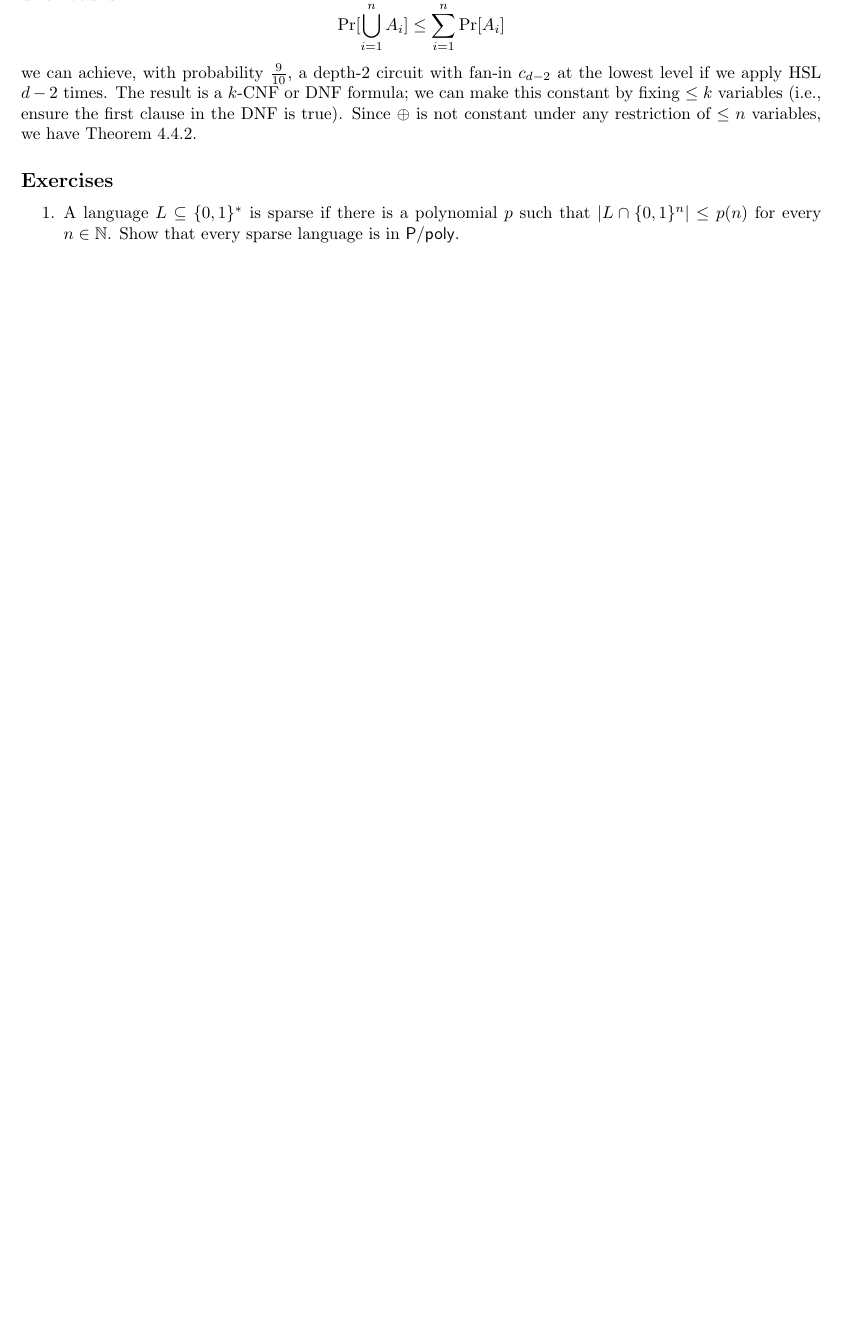
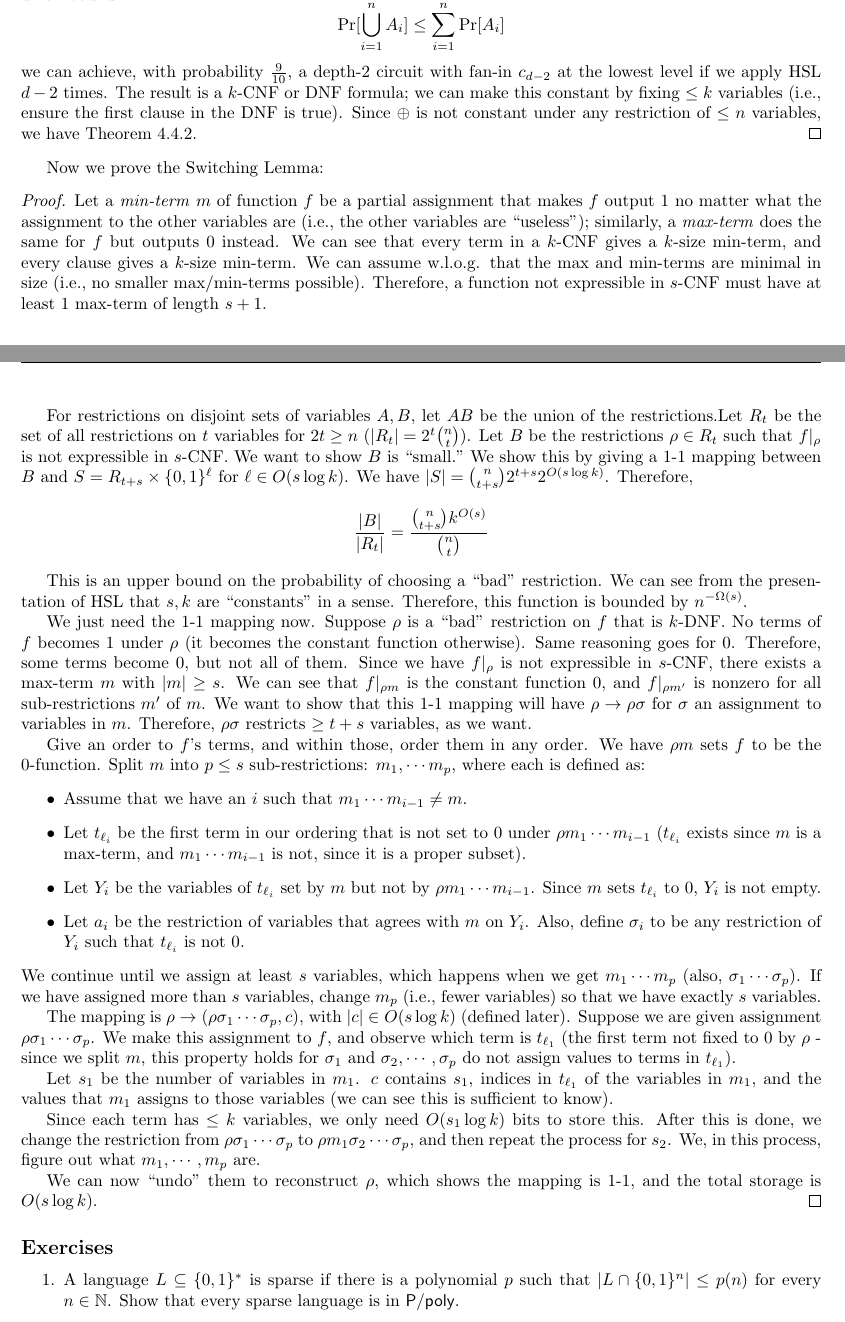
Before and after one commit to ryandougherty/Independent-Study-I, a LaTeX document (lecture_notes.tex, which reads notes/02_booleancircuits.tex): part of page 15 of 38 before the commit and two parts of pages 15 and 16 of 38 after it, the two joined at a grey line, cut so that both start at the same text, the shorter picture padded with empty space. Compiled offline with pdfLaTeX.

Commit message:
Finished Switching Lemma

```diff
--- a/notes/02_booleancircuits.tex
+++ b/notes/02_booleancircuits.tex
@@ -211,6 +210,37 @@ for large-enough $n$, the function after the $(i+1)$-th iteration is expressible
 \Pr[\bigcup_{i=1}^n A_i] \le \sum_{i=1}^n \Pr[A_i]
 \]
 we can achieve, with probability $\frac{9}{10}$, a depth-2 circuit with fan-in $c_{d-2}$ at the lowest level if we apply HSL $d-2$ times. The result is a $k$-CNF or DNF formula; we can make this constant by fixing $\le k$ variables (i.e., ensure the first clause in the DNF is true). Since $\ParityF$ is not constant under any restriction of $\le n$ variables, we have \Cref{thm:parity_not_in_ac0}.
+\end{proof}
+Now we prove the Switching Lemma:
+\begin{proof}
+Let a \emph{min-term} $m$ of function $f$ be a partial assignment that makes $f$ output 1 no matter what the assignment to the other variables are (i.e., the other variables are ``useless"); similarly, a \emph{max-term} does the same for $f$ but outputs 0 instead. We can see that every term in a $k$-CNF gives a $k$-size min-term, and every clause gives a $k$-size min-term. We can assume w.l.o.g. that the max and min-terms are minimal in size (i.e., no smaller max/min-terms possible). Therefore, a function not expressible in $s$-CNF must have at least 1 max-term of length $s+1$.
+
+\par For restrictions on disjoint sets of variables $A, B$, let $AB$ be the union of the restrictions.Let $R_t$ be the set of all restrictions on $t$ variables for $2t \ge n$ ($|R_t| = 2^t{n \choose t}$). Let $B$ be the restrictions $\rho \in R_t$ such that $f\vert_\rho$ is not expressible in $s$-CNF. We want to show $B$ is ``small." We show this by giving a 1-1 mapping between $B$ and $S = R_{t+s} \times \{0, 1\}^\ell$ for $\ell \in O(s \log k)$. We have $|S| = {n \choose t+s}2^{t+s}2^{O(s \log k)}$. Therefore,
+\[
+\frac{|B|}{|R_t|} = \frac{{n \choose t+s}k^{O(s)}}{{n \choose t}}
+\]
+
+\par This is an upper bound on the probability of choosing a ``bad" restriction. We can see from the presentation of HSL that $s, k$ are ``constants" in a sense. Therefore, this function is bounded by $n^{-\Omega(s)}$.
+
+\par We just need the 1-1 mapping now. Suppose $\rho$ is a ``bad" restriction on $f$ that is $k$-DNF. No terms of $f$ becomes 1 under $\rho$ (it becomes the constant function otherwise). Same reasoning goes for 0. Therefore, some terms become 0, but not all of them. Since we have $f\vert_\rho$ is not expressible in $s$-CNF, there exists a max-term $m$ with $|m| \ge s$. We can see that $f\vert_{\rho m}$ is the constant function 0, and $f\vert_{\rho m'}$ is nonzero for all sub-restrictions $m'$ of $m$. We want to show that this 1-1 mapping will have $\rho \rightarrow \rho\sigma$ for $\sigma$ an assignment to variables in $m$. Therefore, $\rho\sigma$ restricts $\ge t+s$ variables, as we want.
+
+\par Give an order to $f$'s terms, and within those, order them in any order. We have $\rho m$ sets $f$ to be the 0-function. Split $m$ into $p \le s$ sub-restrictions: $m_1, \cdots m_p$, where each is defined as:
+\begin{itemize}
+\item Assume that we have an $i$ such that $m_1\cdots m_{i-1} \ne m$.
+\item Let $t_{\ell_i}$ be the first term in our ordering that is not set to 0 under $\rho m_1\cdots m_{i-1}$ ($t_{\ell_i}$ exists since $m$ is a max-term, and $m_1\cdots m_{i-1}$ is not, since it is a proper subset).
+\item Let $Y_i$ be the variables of $t_{\ell_i}$ set by $m$ but not by $\rho m_1\cdots m_{i-1}$. Since $m$ sets $t_{\ell_i}$ to 0, $Y_i$ is not empty.
+\item Let $a_i$ be the restriction of variables that agrees with $m$ on $Y_i$. Also, define $\sigma_i$ to be any restriction of $Y_i$ such that $t_{\ell_i}$ is not 0.
+\end{itemize}
+We continue until we assign at least $s$ variables, which happens when we get $m_1\cdots m_p$ (also, $\sigma_1 \cdots \sigma_p$). If we have assigned more than $s$ variables, change $m_p$ (i.e., fewer variables) so that we have exactly $s$ variables.
+
+\par The mapping is $\rho \rightarrow (\rho\sigma_1\cdots\sigma_p, c)$, with $|c| \in O(s \log k)$ (defined later). Suppose we are given assignment $\rho\sigma_1\cdots\sigma_p$. We make this assignment to $f$, and observe which term is $t_{\ell_1}$ (the first term not fixed to 0 by $\rho$ - since we split $m$, this property holds for $\sigma_1$ and $\sigma_2, \cdots, \sigma_p$ do not assign values to terms in $t_{\ell_1}$).
+
+\par Let $s_1$ be the number of variables in $m_1$. $c$ contains $s_1$, indices in $t_{\ell_1}$ of the variables in $m_1$, and the values that $m_1$ assigns to those variables (we can see this is sufficient to know).
+
+\par Since each term has $\le k$ variables, we only need $O(s_1 \log k)$ bits to store this. After this is done, we change the restriction from $\rho\sigma_1\cdots\sigma_p$ to $\rho m_1 \sigma_2\cdots\sigma_p$, and then repeat the process for $s_2$. We, in this process, figure out what $m_1, \cdots, m_p$ are.
+
+\par We can now ``undo" them to reconstruct $\rho$, which shows the mapping is 1-1, and the total storage is $O(s \log k)$.
+\end{proof}
 
 \subsection*{Exercises}
 
```
Also changed, not shown: notes/10_counting.tex (+1 -1 lines), notes/02_booleancircuits.tex (1 more changed lines).
